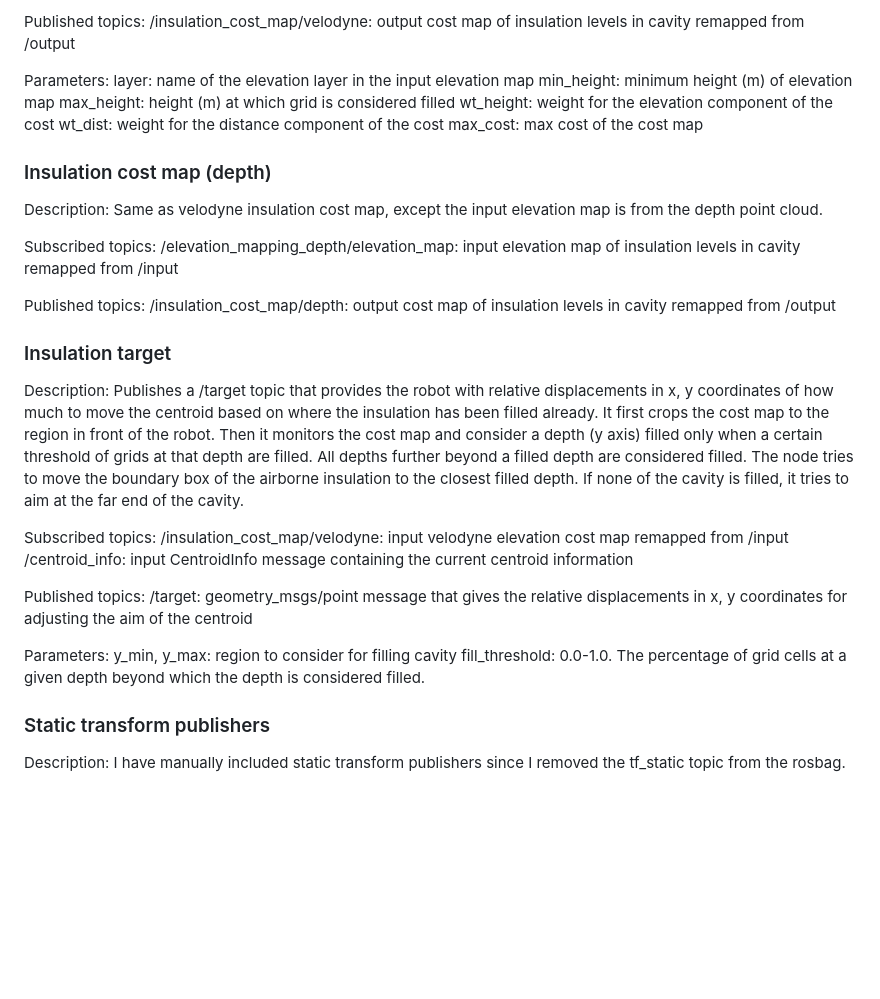
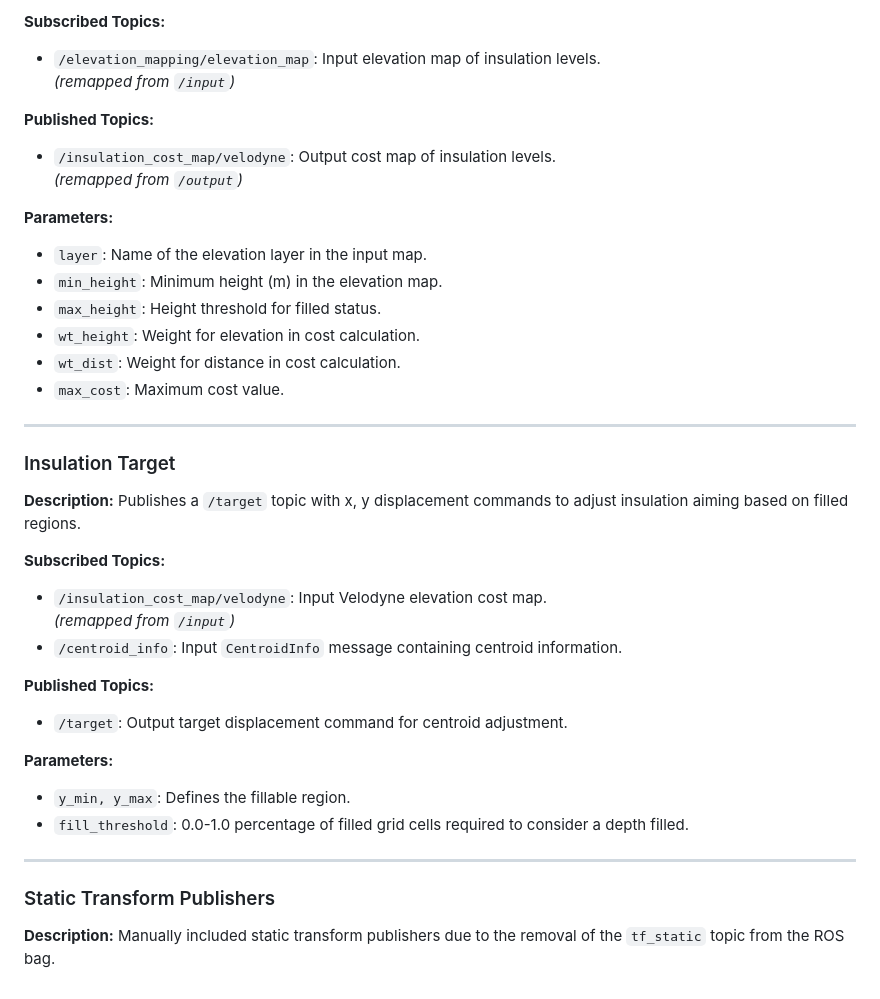
Before and after one commit to clee009/insul_monit_ws, a Markdown page: README.md, the part around the change printed below. GitHub-like rendering; blank space fills up the shorter version.

```diff
--- a/README.md
+++ b/README.md
@@ -141,41 +154,38 @@ Subscribed topics:
 
-Published topics:
-    /insulation_cost_map/velodyne: output cost map of insulation levels in cavity
-        remapped from /output
+**Subscribed Topics:**
+- `/elevation_mapping/elevation_map`: Input elevation map of insulation levels.
+  *(remapped from `/input`)*
 
-Parameters:
-    layer: name of the elevation layer in the input elevation map
-    min_height: minimum height (m) of elevation map
-    max_height: height (m) at which grid is considered filled
-    wt_height: weight for the elevation component of the cost
-    wt_dist: weight for the distance component of the cost
-    max_cost: max cost of the cost map
+**Published Topics:**
+- `/insulation_cost_map/velodyne`: Output cost map of insulation levels.
+  *(remapped from `/output`)*
 
-### Insulation cost map (depth)
-Description: Same as velodyne insulation cost map, except the input elevation map is from the depth point cloud.
+**Parameters:**
+- `layer`: Name of the elevation layer in the input map.
+- `min_height`: Minimum height (m) in the elevation map.
+- `max_height`: Height threshold for filled status.
+- `wt_height`: Weight for elevation in cost calculation.
+- `wt_dist`: Weight for distance in cost calculation.
+- `max_cost`: Maximum cost value.
 
-Subscribed topics:
-    /elevation_mapping_depth/elevation_map: input elevation map of insulation levels in cavity
-        remapped from /input
+---
 
-Published topics:
-    /insulation_cost_map/depth: output cost map of insulation levels in cavity
-        remapped from /output
+### Insulation Target
+**Description:** Publishes a `/target` topic with x, y displacement commands to adjust insulation aiming based on filled regions.
 
-### Insulation target
-Description: Publishes a /target topic that provides the robot with relative displacements in x, y coordinates of how much to move the centroid based on where the insulation has been filled already. It first crops the cost map to the region in front of the robot. Then it monitors the cost map and consider a depth (y axis) filled only when a certain threshold of grids at that depth are filled. All depths further beyond a filled depth are considered filled. The node tries to move the boundary box of the airborne insulation to the closest filled depth. If none of the cavity is filled, it tries to aim at the far end of the cavity.
+**Subscribed Topics:**
+- `/insulation_cost_map/velodyne`: Input Velodyne elevation cost map.
+  *(remapped from `/input`)*
+- `/centroid_info`: Input `CentroidInfo` message containing centroid information.
 
-Subscribed topics:
-    /insulation_cost_map/velodyne: input velodyne elevation cost map
-        remapped from /input
-    /centroid_info: input CentroidInfo message containing the current centroid information
+**Published Topics:**
+- `/target`: Output target displacement command for centroid adjustment.
 
-Published topics:
-    /target: geometry_msgs/point message that gives the relative displacements in x, y coordinates for adjusting the aim of the centroid
+**Parameters:**
+- `y_min, y_max`: Defines the fillable region.
+- `fill_threshold`: 0.0-1.0 percentage of filled grid cells required to consider a depth filled.
 
-Parameters:
-    y_min, y_max: region to consider for filling cavity
-    fill_threshold: 0.0-1.0. The percentage of grid cells at a given depth beyond which the depth is considered filled.
+---
 
-### Static transform publishers
-Description: I have manually included static transform publishers since I removed the tf_static topic from the rosbag.
+### Static Transform Publishers
+**Description:** Manually included static transform publishers due to the removal of the `tf_static` topic from the ROS bag.
```
Also changed, not shown: other parts of README.md (+104 -91 lines).
